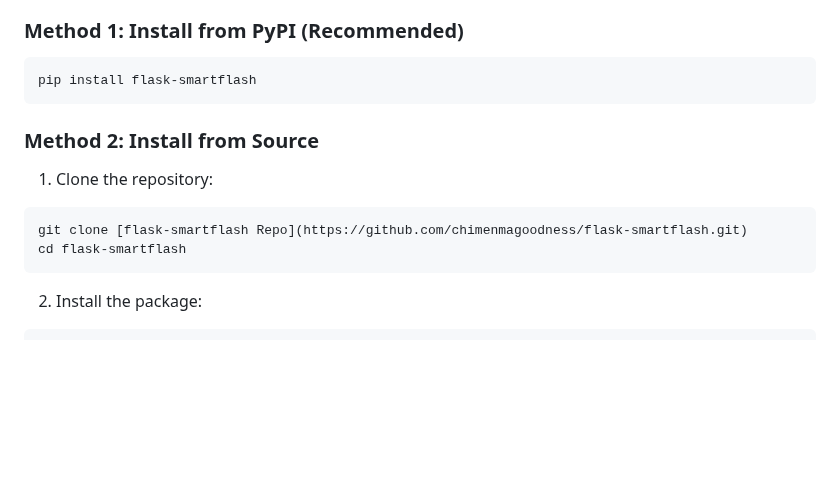
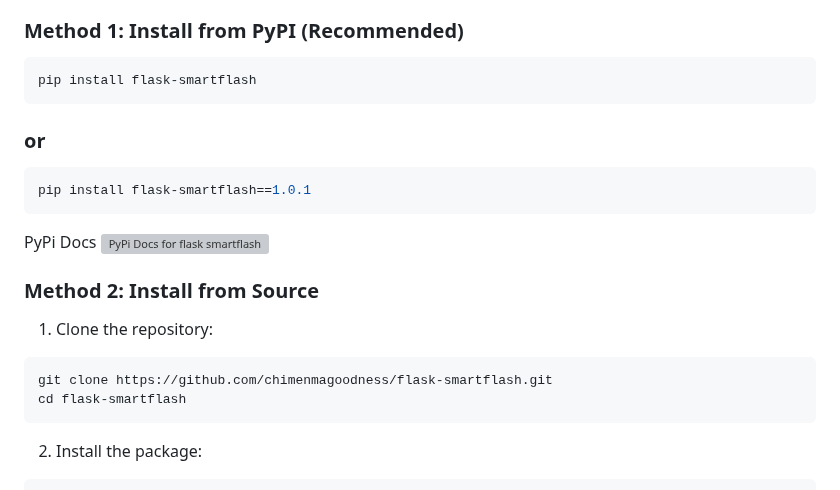
Before and after one commit to chimenmagoodness/flask-smartflash, a Markdown page: README.md, the part around the change. Rendered like a GitHub page; blank space fills up the shorter version; grey boxes are pictures that could not be loaded.

````diff
--- a/README.md
+++ b/README.md
@@ -41,12 +41,18 @@ A modern Flask extension for displaying beautiful flash messages with support fo
 ```bash
 pip install flask-smartflash
 ```
+### or
+```bash
+pip install flask-smartflash==1.0.1
+```
+
+PyPi Docs ![PyPi Docs for flask smartflash](https://pypi.org/project/flask-smartflash/1.0.1/)
 
 ### Method 2: Install from Source
 
 1. Clone the repository:
 ```bash
-git clone [flask-smartflash Repo](https://github.com/chimenmagoodness/flask-smartflash.git)
+git clone https://github.com/chimenmagoodness/flask-smartflash.git
 cd flask-smartflash
 ```
 
````
